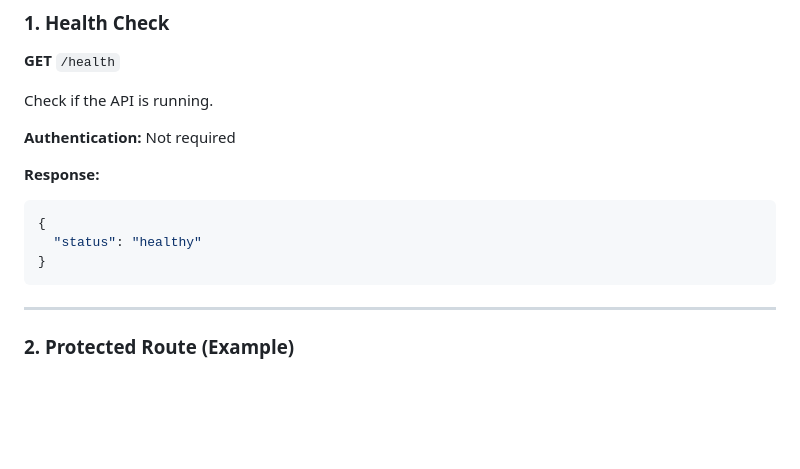
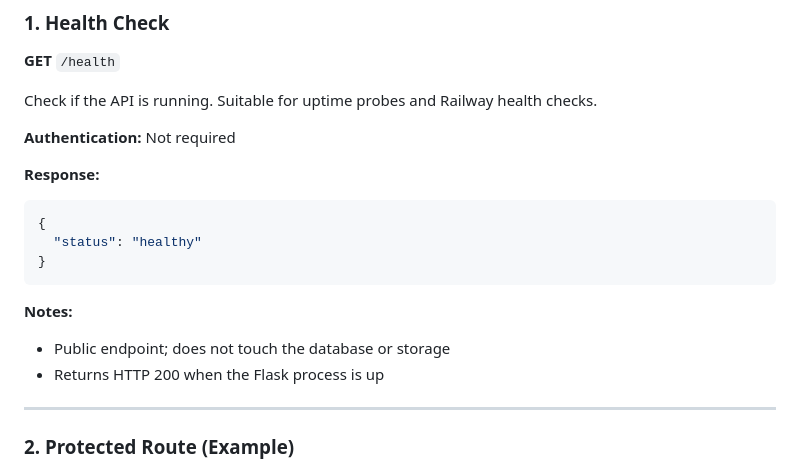
Before and after one commit to vlk34/kalai, a Markdown page: API_Documentation.md, the part around the change. Rendered like a GitHub page; blank space fills up the shorter version.

Commit message:
docs: clarify /health endpoint for uptime probes
Document that GET /health is public, process-only, and suitable for Railway health checks.

Co-Authored-By: Warp <agent@warp.dev>

````diff
--- a/API_Documentation.md
+++ b/API_Documentation.md
@@ -18,7 +18,7 @@ Authorization: Bearer <your_supabase_jwt_token>
 ### 1. Health Check
 **GET** `/health`
 
-Check if the API is running.
+Check if the API is running. Suitable for uptime probes and Railway health checks.
 
 **Authentication:** Not required
 
@@ -28,6 +28,10 @@ Check if the API is running.
   "status": "healthy"
 }
 ```
+
+**Notes:**
+- Public endpoint; does not touch the database or storage
+- Returns HTTP 200 when the Flask process is up
 
 ---
 
````
